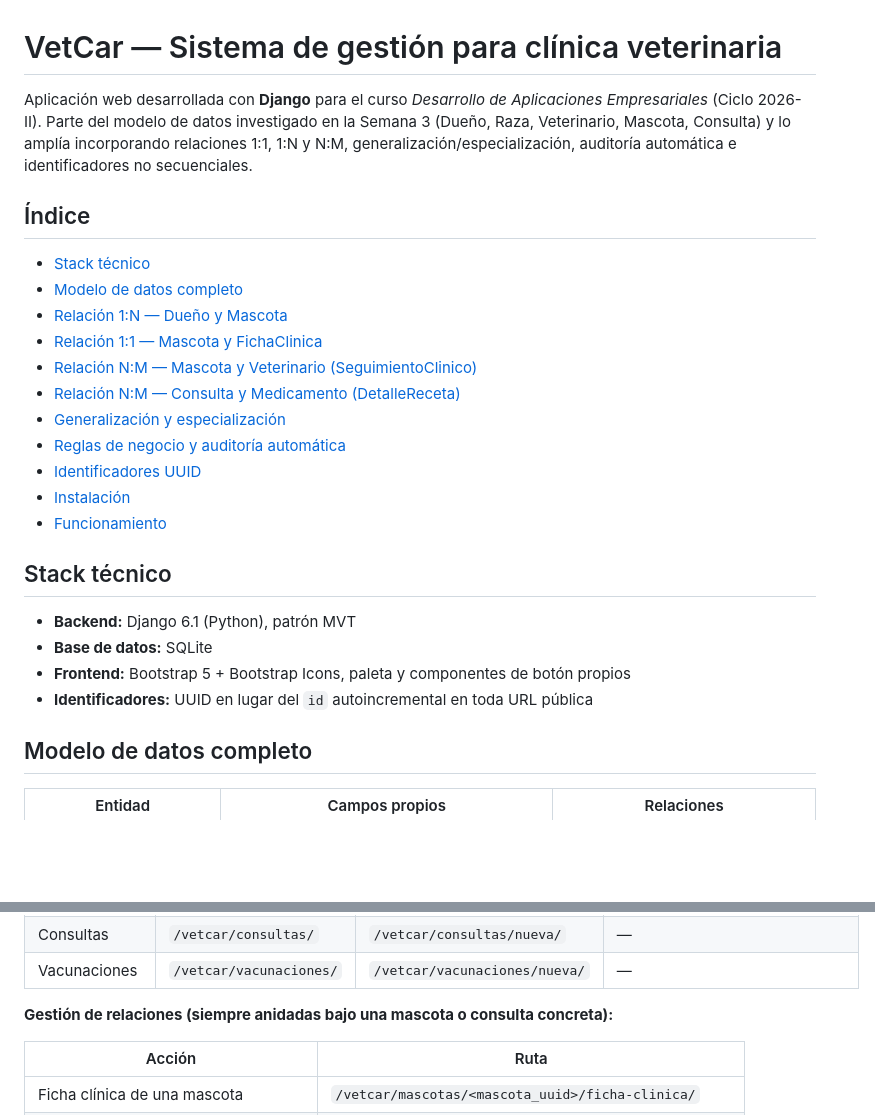
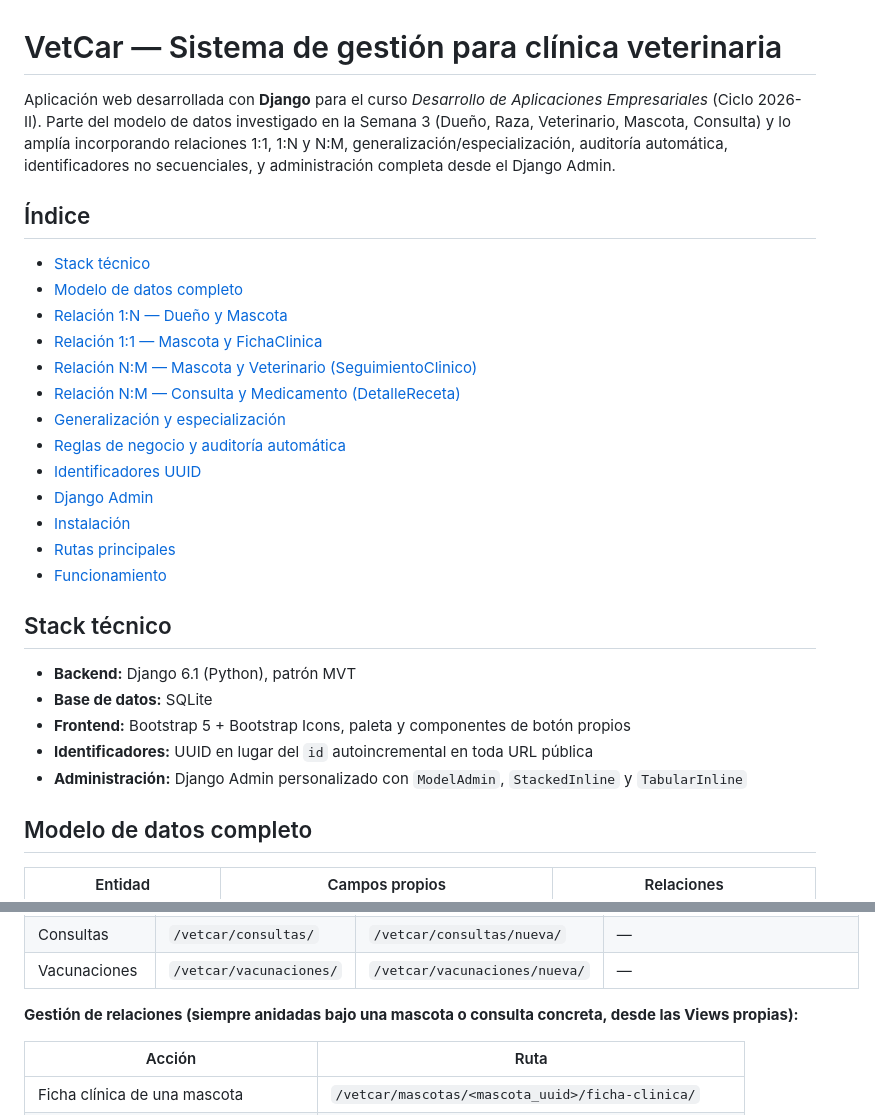
Before and after one commit to DMillonnesZ/Desarrollo-de-Aplicaciones-Empresariales, a Markdown page: semana5/README.md, 2 parts joined by grey strips. Drawn GitHub-style; blank space fills up the shorter version.

```diff
--- a/semana5/README.md
+++ b/semana5/README.md
@@ -1,6 +1,6 @@
 # VetCar — Sistema de gestión para clínica veterinaria
 
-Aplicación web desarrollada con **Django** para el curso *Desarrollo de Aplicaciones Empresariales* (Ciclo 2026-II). Parte del modelo de datos investigado en la Semana 3 (Dueño, Raza, Veterinario, Mascota, Consulta) y lo amplía incorporando relaciones 1:1, 1:N y N:M, generalización/especialización, auditoría automática e identificadores no secuenciales.
+Aplicación web desarrollada con **Django** para el curso *Desarrollo de Aplicaciones Empresariales* (Ciclo 2026-II). Parte del modelo de datos investigado en la Semana 3 (Dueño, Raza, Veterinario, Mascota, Consulta) y lo amplía incorporando relaciones 1:1, 1:N y N:M, generalización/especialización, auditoría automática, identificadores no secuenciales, y administración completa desde el Django Admin.
 
 ## Índice
 
@@ -13,7 +13,9 @@ Aplicación web desarrollada con **Django** para el curso *Desarrollo de Aplicac
 - [Generalización y especialización](#generalización-y-especialización)
 - [Reglas de negocio y auditoría automática](#reglas-de-negocio-y-auditoría-automática)
 - [Identificadores UUID](#identificadores-uuid)
+- [Django Admin](#django-admin)
 - [Instalación](#instalación)
+- [Rutas principales](#rutas-principales)
 - [Funcionamiento](#funcionamiento)
 
 ## Stack técnico
@@ -22,6 +24,7 @@ Aplicación web desarrollada con **Django** para el curso *Desarrollo de Aplicac
 - **Base de datos:** SQLite
 - **Frontend:** Bootstrap 5 + Bootstrap Icons, paleta y componentes de botón propios
 - **Identificadores:** UUID en lugar del `id` autoincremental en toda URL pública
+- **Administración:** Django Admin personalizado con `ModelAdmin`, `StackedInline` y `TabularInline`
 
 ## Modelo de datos completo
 
@@ -166,7 +198,7 @@ La app `vetcar` está montada bajo el prefijo `/vetcar/` en el `urls.py` del pro
 | Consultas | `/vetcar/consultas/` | `/vetcar/consultas/nueva/` | — |
 | Vacunaciones | `/vetcar/vacunaciones/` | `/vetcar/vacunaciones/nueva/` | — |
 
-**Gestión de relaciones (siempre anidadas bajo una mascota o consulta concreta):**
+**Gestión de relaciones (siempre anidadas bajo una mascota o consulta concreta, desde las Views propias):**
 
 | Acción | Ruta |
 |---|---|
```
Also changed, not shown: other parts of semana5/README.md (+42 -1 lines), semana5/screenshots/admin_busqueda.png (added), semana5/screenshots/admin_filtros.png (added), semana5/screenshots/admin_inlines.png (added), semana5/screenshots/admin_list_display.png (added).
